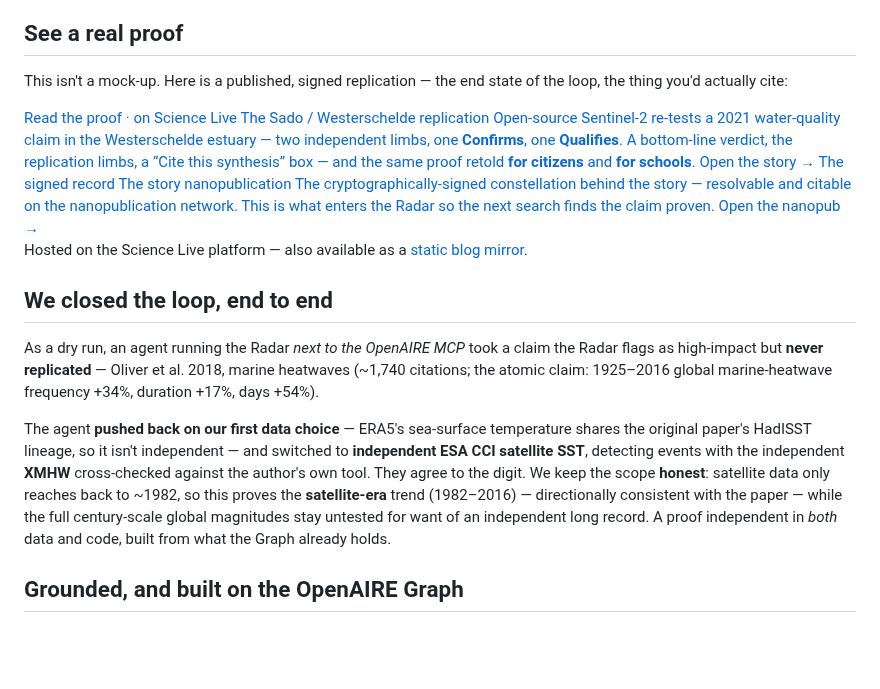
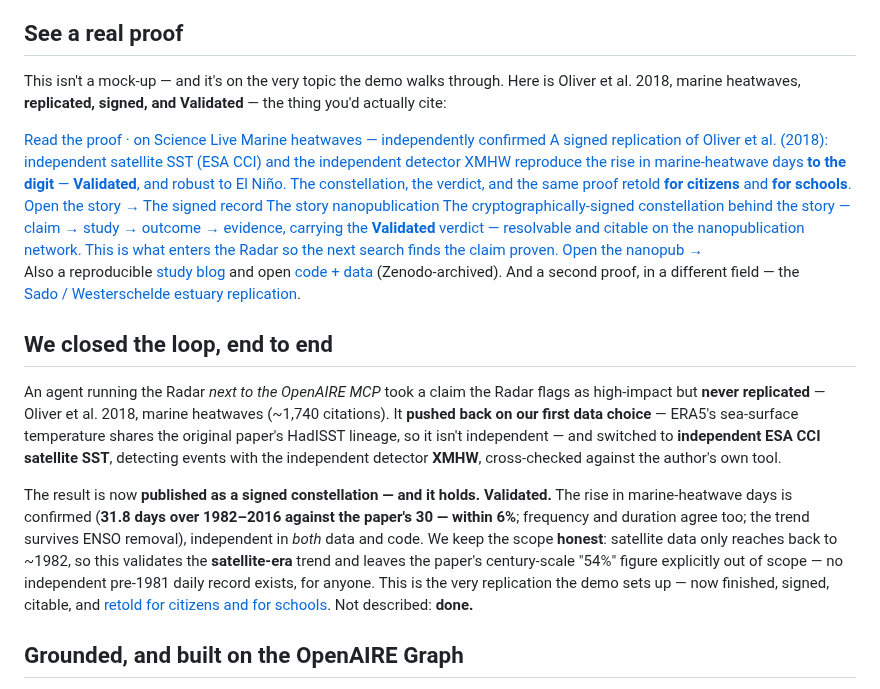
Before and after one commit to ScienceLiveHub/replication-radar, a Markdown page: site/story.md, the part around one of its changes. Drawn GitHub-style; blank space fills up the shorter version.

Commit message:
story: feature the on-topic marine-heatwave proof (Validated)
The MHW replication is now published as a signed constellation and Validated
(confirms Oliver 2018 — 31.8 vs 30 MHW-days over 1982-2016, within 6%; robust to
ENSO), so make it the primary "see a real proof" (it's the very replication the
demo sets up), link the platform blog + the two audience summaries + the code,
and switch the wording from "satellite-era dry-run" to Validated. Sado kept as a
second-field example.

Co-Authored-By: Claude Opus 4.8 <noreply@anthropic.com>

```diff
--- a/site/story.md
+++ b/site/story.md
@@ -44,6 +44,6 @@ A proof needn't stay expert-only, either. Because a constellation is structured
 
 ## See a real proof
 
-This isn't a mock-up. Here is a published, signed replication — the end state of the loop, the thing you'd actually cite:
+This isn't a mock-up — and it's on the very topic the demo walks through. Here is Oliver et al. 2018, marine heatwaves, **replicated, signed, and Validated** — the thing you'd actually cite:
 
 <div class="proofrow">
@@ -51,5 +51,5 @@ This isn't a mock-up. Here is a published, signed replication — the end state
     <span class="pc-kicker">Read the proof · on Science Live</span>
-    <span class="pc-title">The Sado&nbsp;/&nbsp;Westerschelde replication</span>
-    <span class="pc-desc">Open-source Sentinel-2 re-tests a 2021 water-quality claim in the Westerschelde estuary — two independent limbs, one <b>Confirms</b>, one <b>Qualifies</b>. A bottom-line verdict, the replication limbs, a “Cite this synthesis” box — and the same proof retold <b>for citizens</b> and <b>for schools</b>.</span>
+    <span class="pc-title">Marine heatwaves — independently confirmed</span>
+    <span class="pc-desc">A signed replication of Oliver et&nbsp;al. (2018): independent satellite SST (ESA&nbsp;CCI) and the independent detector XMHW reproduce the rise in marine-heatwave days <b>to the digit</b> — <b>Validated</b>, and robust to El&nbsp;Niño. The constellation, the verdict, and the same proof retold <b>for citizens</b> and <b>for schools</b>.</span>
     <span class="pc-go">Open the story →</span>
   </a>
@@ -57,17 +57,17 @@ This isn't a mock-up. Here is a published, signed replication — the end state
     <span class="pc-kicker">The signed record</span>
     <span class="pc-title">The story nanopublication</span>
-    <span class="pc-desc">The cryptographically-signed constellation behind the story — resolvable and citable on the nanopublication network. This is what enters the Radar so the next search finds the claim proven.</span>
+    <span class="pc-desc">The cryptographically-signed constellation behind the story — claim → study → outcome → evidence, carrying the <b>Validated</b> verdict — resolvable and citable on the nanopublication network. This is what enters the Radar so the next search finds the claim proven.</span>
     <span class="pc-go">Open the nanopub →</span>
   </a>
 </div>
 
-<p class="mirror-note">Hosted on the Science Live platform — also available as a <a href="https://annefou.github.io/sado-estuary-replication-2026/blog/">static blog mirror</a>.</p>
+<p class="mirror-note">Also a reproducible <a href="https://annefou.github.io/marine-heatwave-replication/blog/">study blog</a> and open <a href="https://github.com/annefou/marine-heatwave-replication">code + data</a> (Zenodo-archived). And a second proof, in a different field — the <a href="https://platform-dev.sciencelive4all.org/np/story?uri=https%3A%2F%2Fw3id.org%2Fnp%2FRA-5NH-xz4WEtYg6xIAda54W6oQ-I-0uOLQUFinPbMrt8">Sado&nbsp;/&nbsp;Westerschelde estuary replication</a>.</p>
 
 ## We closed the loop, end to end
 
-As a dry run, an agent running the Radar *next to the OpenAIRE MCP* took a claim the Radar flags as high-impact but **never replicated** — Oliver et al. 2018, marine heatwaves (~1,740 citations; the atomic claim: 1925–2016 global marine-heatwave frequency +34%, duration +17%, days +54%).
+An agent running the Radar *next to the OpenAIRE MCP* took a claim the Radar flags as high-impact but **never replicated** — Oliver et al. 2018, marine heatwaves (~1,740 citations). It **pushed back on our first data choice** — ERA5's sea-surface temperature shares the original paper's HadISST lineage, so it isn't independent — and switched to **independent ESA CCI satellite SST**, detecting events with the independent detector **XMHW**, cross-checked against the author's own tool.
 
-The agent **pushed back on our first data choice** — ERA5's sea-surface temperature shares the original paper's HadISST lineage, so it isn't independent — and switched to **independent ESA CCI satellite SST**, detecting events with the independent **XMHW** cross-checked against the author's own tool. They agree to the digit. We keep the scope **honest**: satellite data only reaches back to ~1982, so this proves the **satellite-era** trend (1982–2016) — directionally consistent with the paper — while the full century-scale global magnitudes stay untested for want of an independent long record. A proof independent in *both* data and code, built from what the Graph already holds.
+The result is now **published as a signed constellation — and it holds. Validated.** The rise in marine-heatwave days is confirmed (**31.8 days over 1982–2016 against the paper's 30 — within 6%**; frequency and duration agree too; the trend survives ENSO removal), independent in *both* data and code. We keep the scope **honest**: satellite data only reaches back to ~1982, so this validates the **satellite-era** trend and leaves the paper's century-scale "54%" figure explicitly out of scope — no independent pre-1981 daily record exists, for anyone. This is the very replication the demo sets up — now finished, signed, citable, and [retold for citizens and for schools](https://annefou.github.io/marine-heatwave-replication/blog/). Not described: **done.**
 
 ## Grounded, and built on the OpenAIRE Graph
 
```
Also changed, not shown: other parts of site/story.md (+2 -2 lines).
